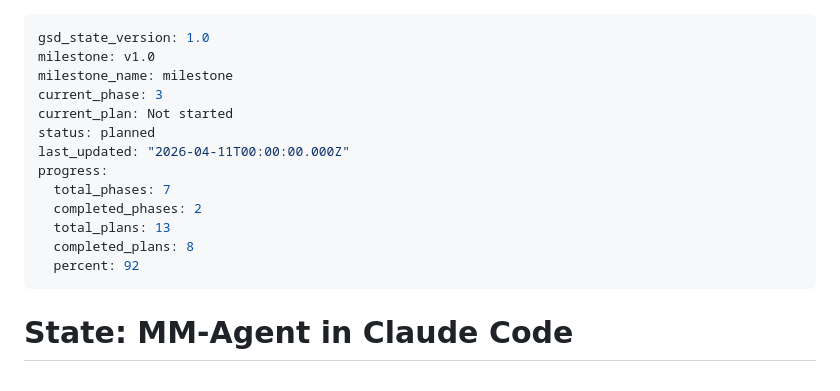
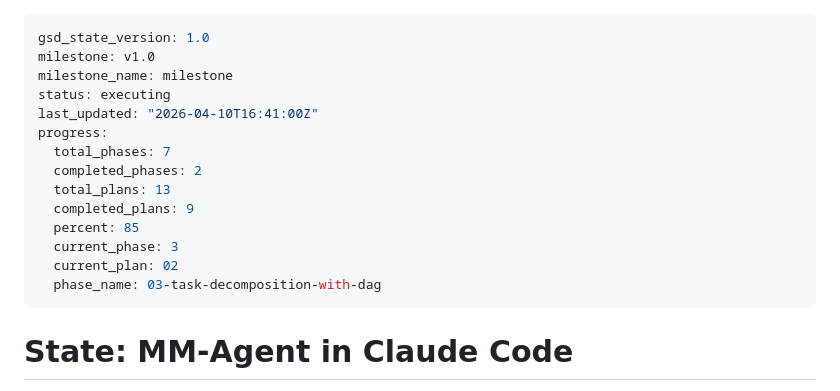
Before and after one commit to OpeNopEn2007/mm-agent, a Markdown page: .planning/STATE.md, the part around one of its changes. Drawn GitHub-style.

```diff
--- a/.planning/STATE.md
+++ b/.planning/STATE.md
@@ -2,16 +2,17 @@
 gsd_state_version: 1.0
 milestone: v1.0
 milestone_name: milestone
-current_phase: 3
-current_plan: Not started
-status: planned
-last_updated: "2026-04-11T00:00:00.000Z"
+status: executing
+last_updated: "2026-04-10T16:41:00Z"
 progress:
   total_phases: 7
   completed_phases: 2
   total_plans: 13
-  completed_plans: 8
-  percent: 92
+  completed_plans: 9
+  percent: 85
+  current_phase: 3
+  current_plan: 02
+  phase_name: 03-task-decomposition-with-dag
 ---
 
 # State: MM-Agent in Claude Code
```
Also changed, not shown: other parts of .planning/STATE.md (+31 -18 lines), .planning/ROADMAP.md (+3 -3 lines), 1 other file.
